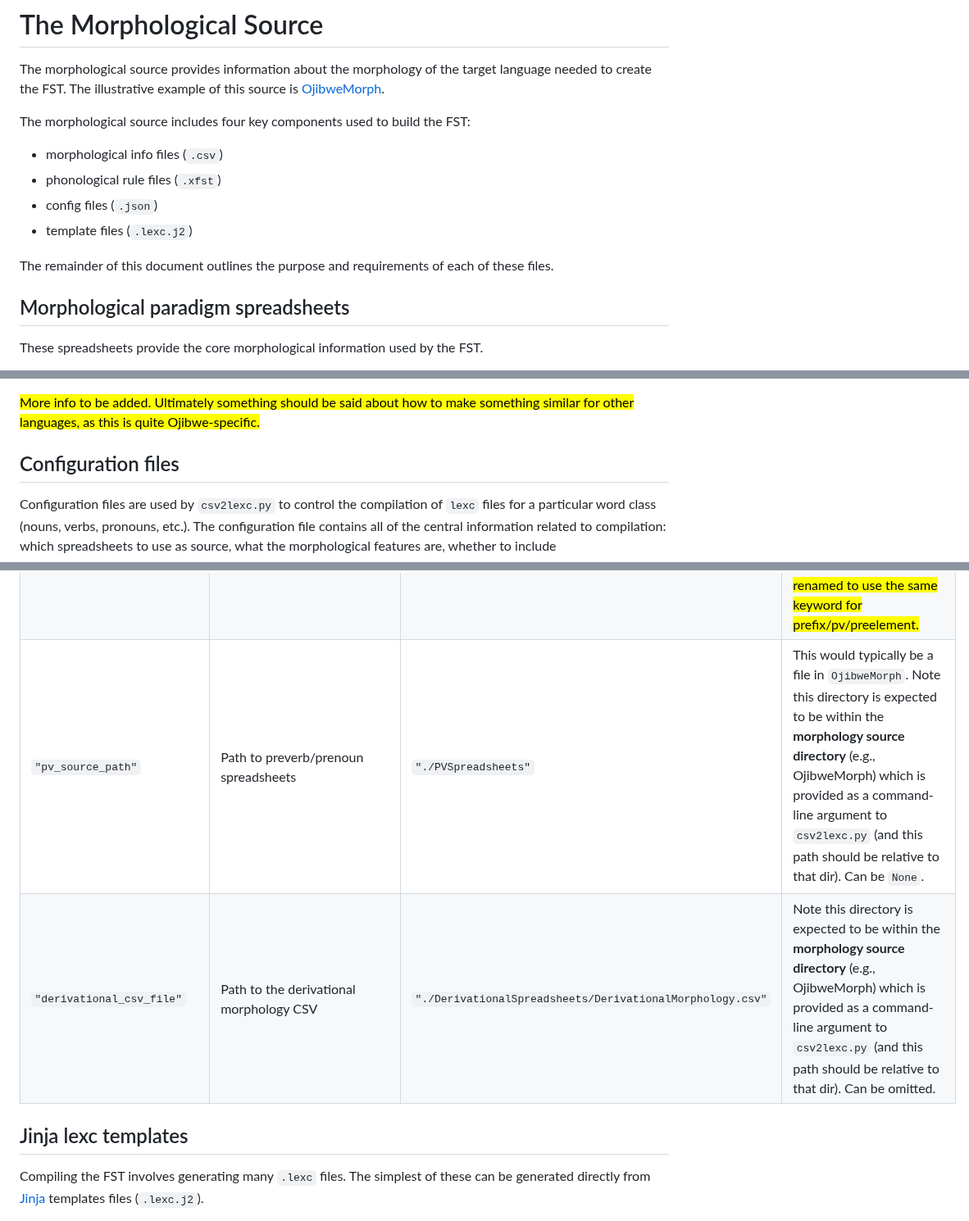
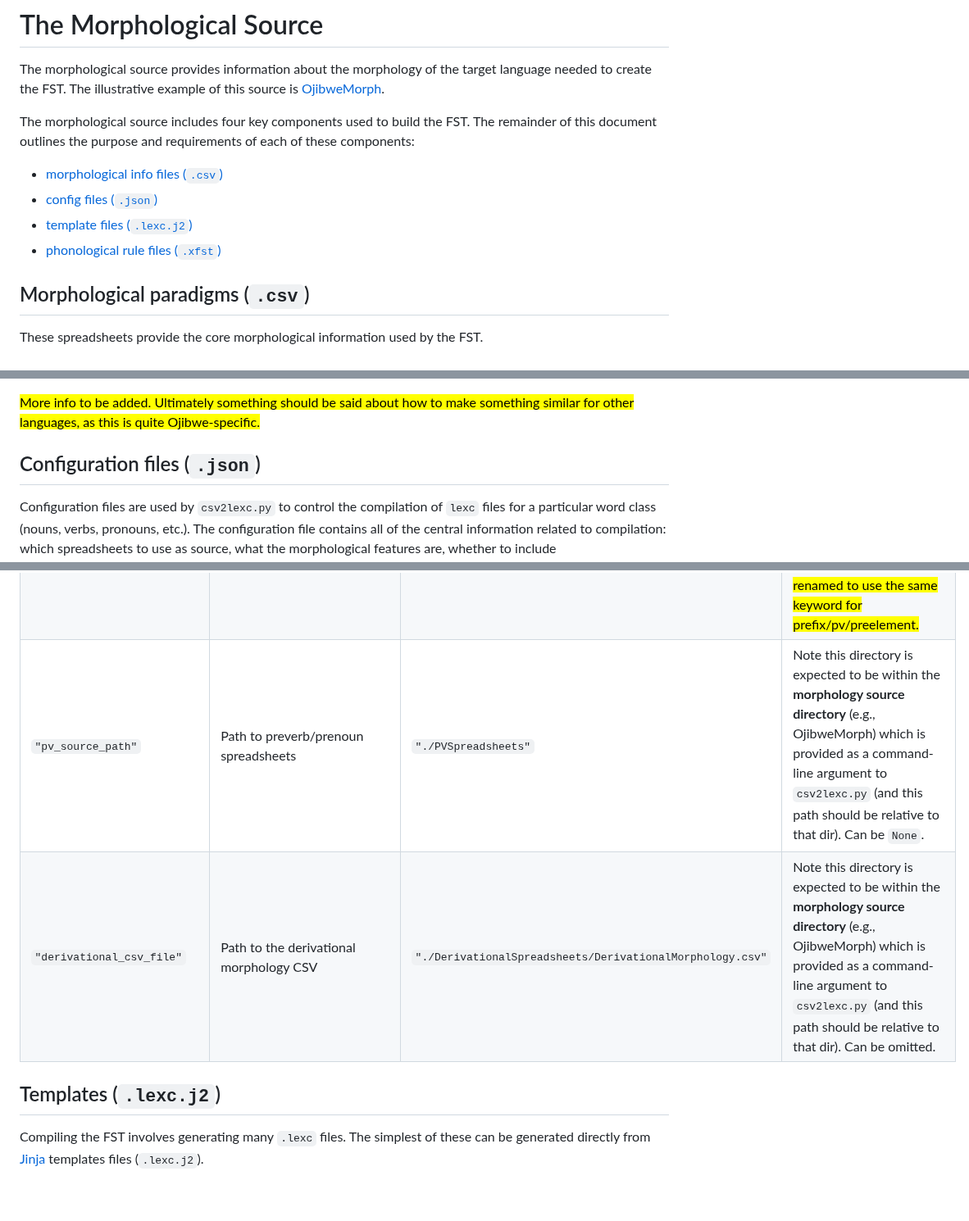
Before and after one commit to ELF-Lab/ParserTools, a Markdown page: docs/morphological_source.md, 3 parts joined by grey strips. Shown at 82% size. Rendered like a GitHub page; blank space fills up the shorter version.

Commit message:
Updated headings in morphological source doc.

```diff
--- a/docs/morphological_source.md
+++ b/docs/morphological_source.md
@@ -1,15 +1,13 @@
 # The Morphological Source
 The morphological source provides information about the morphology of the target language needed to create the FST.  The illustrative example of this source is [OjibweMorph](https://github.com/ELF-Lab/OjibweMorph).
 
-The morphological source includes four key components used to build the FST:
-- morphological info files (`.csv`)
-- phonological rule files (`.xfst`)
-- config files (`.json`)
-- template files (`.lexc.j2`)
+The morphological source includes four key components used to build the FST.  The remainder of this document outlines the purpose and requirements of each of these components:
+- [morphological info files (`.csv`)](#morphological-paradigms-csv)
+- [config files (`.json`)](#configuration-files-json)
+- [template files (`.lexc.j2`)](#templates-lexcj2)
+- [phonological rule files (`.xfst`)](#phonological-rules-xfst)
 
-The remainder of this document outlines the purpose and requirements of each of these files.
-
-## Morphological paradigm spreadsheets
+## Morphological paradigms (`.csv`)
 These spreadsheets provide the core morphological information used by the FST.
 
 The spreadsheets are used by `csv2lexc.py`.  It gets the location/name of the spreadsheets from the config files.  Each config file specifies the relevant spreadsheets for its POS through the values of `morphology_source_path`, `regular_csv_files` and (optionally) `irregular_csv_files`.
@@ -74,7 +72,7 @@ These five columns are mandatory across all preverb spreadsheets:
 
 <mark>More info to be added. Ultimately something should be said about how to make something similar for other languages, as this is quite Ojibwe-specific.</mark>
 
-## Configuration files
+## Configuration files (`.json`)
 Configuration files are used by `csv2lexc.py` to control the compilation of `lexc` files for a particular word class (nouns, verbs, pronouns, etc.). The configuration file contains all of the central information related to compilation: which spreadsheets to use as source, what the morphological features are, whether to include prenouns/preverbs, etc.
 
 A `lexc` file will be generated for each config file.  An additional, irregular `lexc` can also be generated.  For example, `verbs.json` leads to `ojibwe_verbs.lexc` and `ojibwe_irregular_verbs.lexc`.
@@ -100,10 +98,10 @@ Below, you can see a description of all the features.  The example values come f
 | `"pre_element_tag"` | | `"[PREVERB]"` | Can be set to "". <mark> Not sure this is being used anywhere? But also not sure any PV forms are passing, so hard to assess.</mark>|
 | `"prefix_root"` | Custom root lexicon for preverbs/prenouns/whatever is specified by `pre_element_tag` | `"PreverbRoot"` | <mark>Can be omitted. Presumably must match with the root val specified in the pre-element's `.lexc.j2` file (but doesn't go in `root.lexc.j2`).</mark> |
 | `"template_path"` | Path to jinja lexc template file (`./lexc.2`) for preverbs/prenouns/whatever is specified by `pre_element_tag` | `"./templates/preverbs.lexc.j2"` | Note this directory is expected to be within the **morphology source directory** (e.g., OjibweMorph) which is provided as a command-line argument to `csv2lexc.py` (and this path should be relative to that dir). Can be omitted.  Note that (for some reason) this path cannot include a tilde symbol.  <mark>These all need to be renamed to use the same keyword for prefix/pv/preelement.</mark> |
-| `"pv_source_path"` | Path to preverb/prenoun spreadsheets | `"./PVSpreadsheets"` | This would typically be a file in `OjibweMorph`. Note this directory is expected to be within the **morphology source directory** (e.g., OjibweMorph) which is provided as a command-line argument to `csv2lexc.py` (and this path should be relative to that dir). Can be `None`. |
+| `"pv_source_path"` | Path to preverb/prenoun spreadsheets | `"./PVSpreadsheets"` | Note this directory is expected to be within the **morphology source directory** (e.g., OjibweMorph) which is provided as a command-line argument to `csv2lexc.py` (and this path should be relative to that dir). Can be `None`. |
 | `"derivational_csv_file"` | Path to the derivational morphology CSV | `"./DerivationalSpreadsheets/DerivationalMorphology.csv"` | Note this directory is expected to be within the **morphology source directory** (e.g., OjibweMorph) which is provided as a command-line argument to `csv2lexc.py` (and this path should be relative to that dir).  Can be omitted. |
 
-## Jinja lexc templates
+## Templates (`.lexc.j2`)
 Compiling the FST involves generating many `.lexc` files.  The simplest of these can be generated directly from [Jinja](https://jinja.palletsprojects.com/en/3.1.x/) templates files (`.lexc.j2`).
 
 For example, the Ojibwe FST generates many `.lexc` files: one for each part of speech (e.g., `ojibwe_nouns.lexc`), one for each pre-element (e.g., `prenouns.lexc`), `root.lexc`, and `all.lexc`.  The simplest of these files (namely the pre-element ones and `root.lexc`) are compiled from templates found in [the templates folder](https://github.com/ELF-Lab/OjibweMorph/templates) in OjibweMorph. These very closely resemble `.lexc` code but also contain python function calls, which dynamically generate required content, in a special format as shown in the example below (`OjibweMorph/templates/root.lexc.j2`):
```
Also changed, not shown: other parts of docs/morphological_source.md (+3 -3 lines).
